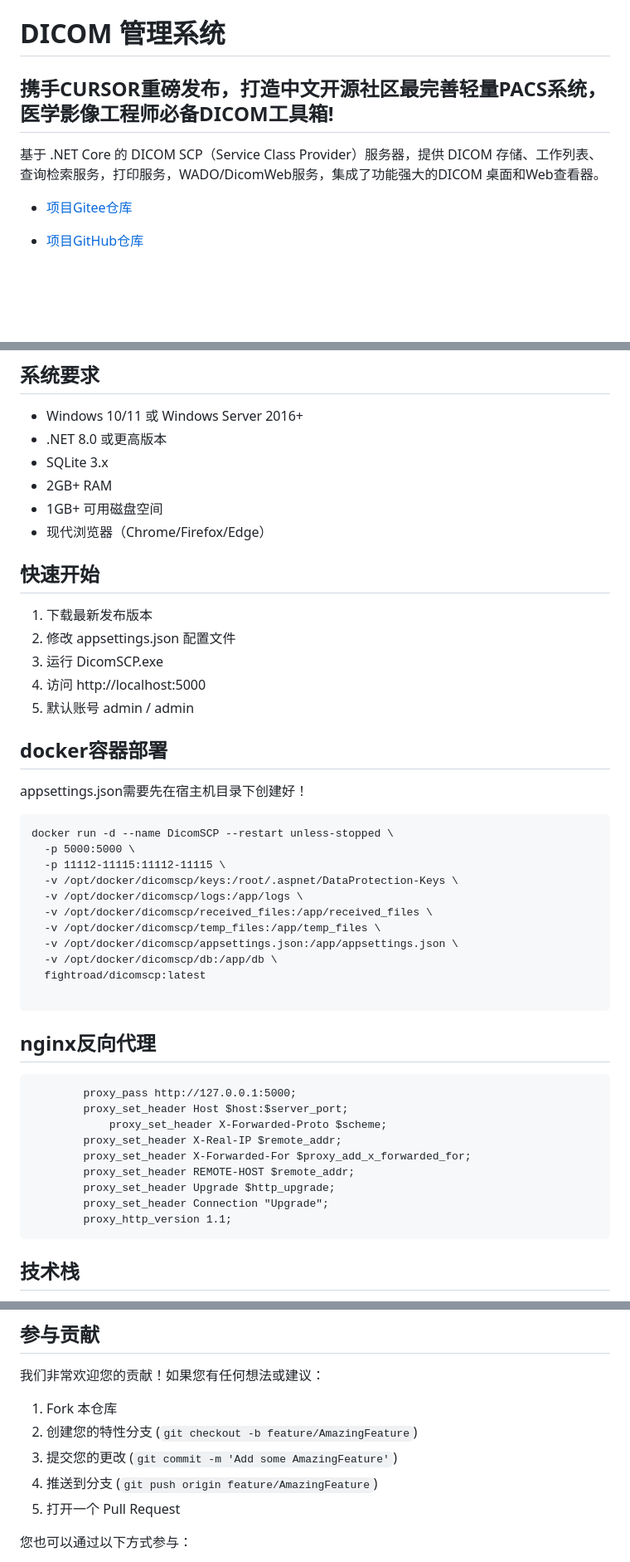
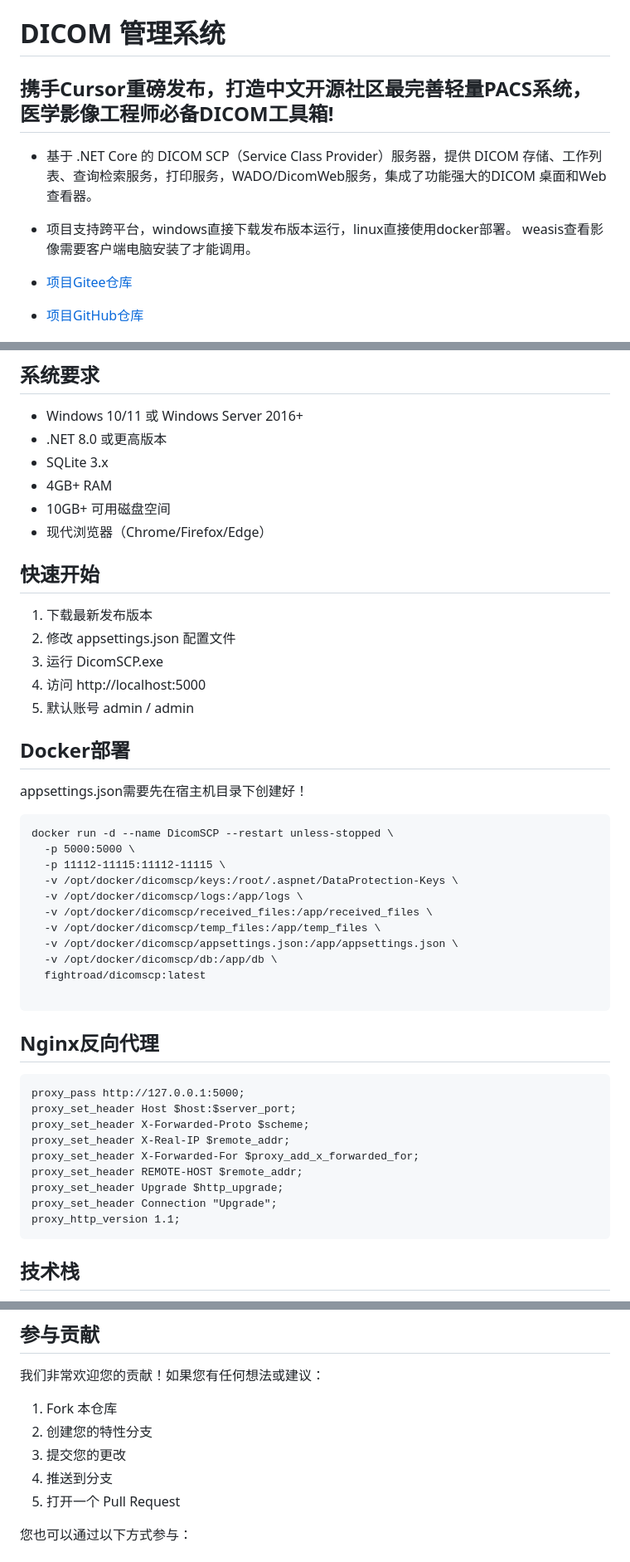
Before and after one commit to masroore/DicomSCP, a Markdown page: README.md, 3 parts joined by grey strips. Shown: that part at 83% size. Drawn GitHub-style; blank space fills up the shorter version.

Commit message:
README.md 更新

````diff
--- a/README.md
+++ b/README.md
@@ -1,7 +1,10 @@
 # DICOM 管理系统
 
-## 携手CURSOR重磅发布，打造中文开源社区最完善轻量PACS系统，医学影像工程师必备DICOM工具箱!
-基于 .NET Core 的 DICOM SCP（Service Class Provider）服务器，提供 DICOM 存储、工作列表、查询检索服务，打印服务，WADO/DicomWeb服务，集成了功能强大的DICOM 桌面和Web查看器。
+## 携手Cursor重磅发布，打造中文开源社区最完善轻量PACS系统，医学影像工程师必备DICOM工具箱!
+
+- 基于 .NET Core 的 DICOM SCP（Service Class Provider）服务器，提供 DICOM 存储、工作列表、查询检索服务，打印服务，WADO/DicomWeb服务，集成了功能强大的DICOM 桌面和Web查看器。
+
+- 项目支持跨平台，windows直接下载发布版本运行，linux直接使用docker部署。 weasis查看影像需要客户端电脑安装了才能调用。
 
 - [项目Gitee仓库](https://gitee.com/fightroad/DicomSCP)
 
@@ -194,8 +197,8 @@
 - Windows 10/11 或 Windows Server 2016+
 - .NET 8.0 或更高版本
 - SQLite 3.x
-- 2GB+ RAM
-- 1GB+ 可用磁盘空间
+- 4GB+ RAM
+- 10GB+ 可用磁盘空间
 - 现代浏览器（Chrome/Firefox/Edge）
 
 ## 快速开始
@@ -206,7 +209,7 @@
 4. 访问 http://localhost:5000
 5. 默认账号 admin / admin
 
-## docker容器部署
+## Docker部署
 appsettings.json需要先在宿主机目录下创建好！
 
 ```
@@ -223,18 +226,18 @@ docker run -d --name DicomSCP --restart unless-stopped \
 
 ```
 
-## nginx反向代理
+## Nginx反向代理
 
 ```
-        proxy_pass http://127.0.0.1:5000;
-        proxy_set_header Host $host:$server_port;
-		    proxy_set_header X-Forwarded-Proto $scheme;
-        proxy_set_header X-Real-IP $remote_addr;
-        proxy_set_header X-Forwarded-For $proxy_add_x_forwarded_for;
-        proxy_set_header REMOTE-HOST $remote_addr;
-        proxy_set_header Upgrade $http_upgrade;
-        proxy_set_header Connection "Upgrade";
-        proxy_http_version 1.1;
+proxy_pass http://127.0.0.1:5000;
+proxy_set_header Host $host:$server_port;
+proxy_set_header X-Forwarded-Proto $scheme;
+proxy_set_header X-Real-IP $remote_addr;
+proxy_set_header X-Forwarded-For $proxy_add_x_forwarded_for;
+proxy_set_header REMOTE-HOST $remote_addr;
+proxy_set_header Upgrade $http_upgrade;
+proxy_set_header Connection "Upgrade";
+proxy_http_version 1.1;
 ```
 
 ## 技术栈
@@ -277,9 +280,9 @@ docker run -d --name DicomSCP --restart unless-stopped \
 我们非常欢迎您的贡献！如果您有任何想法或建议：
 
 1. Fork 本仓库
-2. 创建您的特性分支 (`git checkout -b feature/AmazingFeature`)
-3. 提交您的更改 (`git commit -m 'Add some AmazingFeature'`)
-4. 推送到分支 (`git push origin feature/AmazingFeature`)
+2. 创建您的特性分支
+3. 提交您的更改
+4. 推送到分支
 5. 打开一个 Pull Request
 
 您也可以通过以下方式参与：
````
